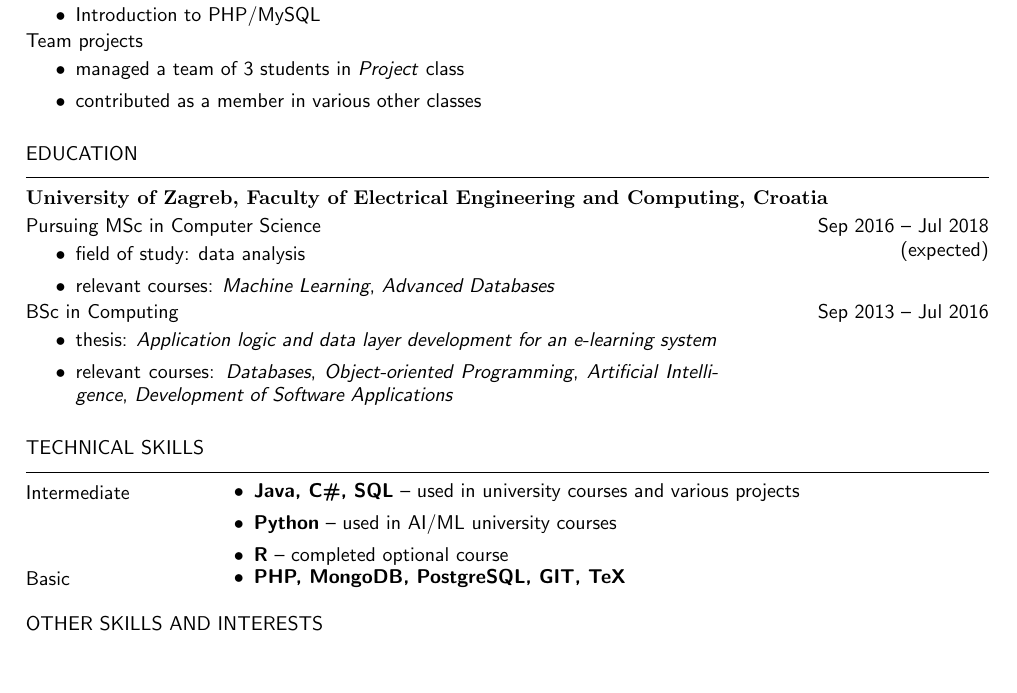
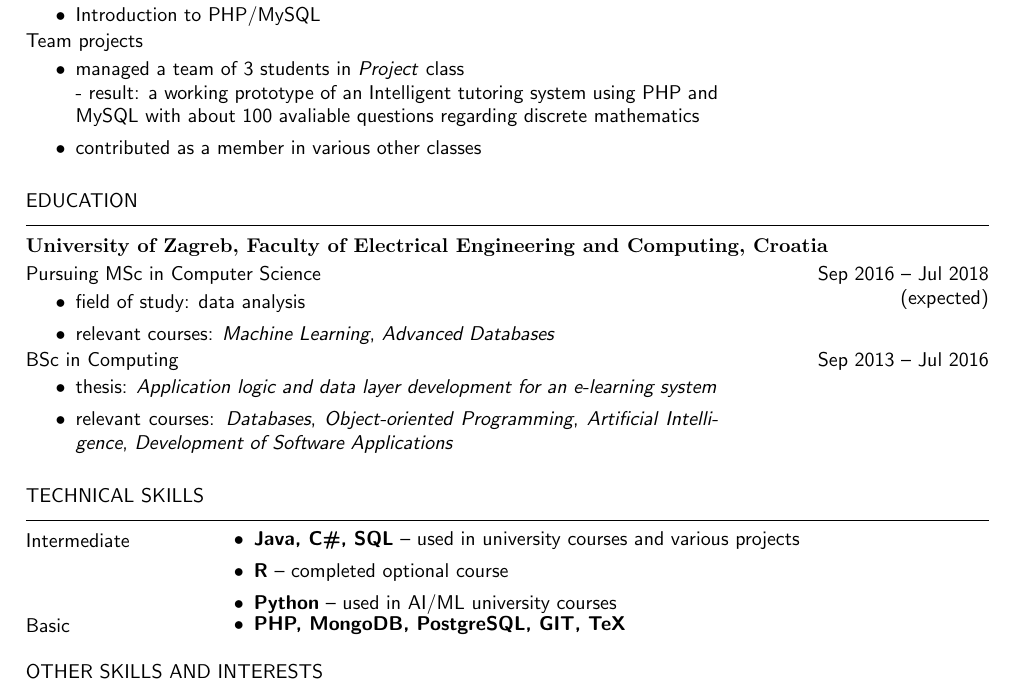
Before and after one commit to murticalen/CV, a LaTeX document (latex - eng/Alen Murtic - eng.tex): part of the page, cut so that both start at the same text, the shorter picture padded with empty space. Compiled offline with pdfLaTeX.

```diff
--- a/cv-template-master/latex - eng/Alen Murtic - eng.tex
+++ b/latex - eng/Alen Murtic - eng.tex
@@ -74,6 +74,8 @@
 \end{period}
 \begin{period}{Team projects}{}
 	\item managed a team of 3 students in \textit{Project} class
+	\newline
+	- result: a working prototype of an Intelligent tutoring system using PHP and MySQL with about 100 avaliable questions regarding discrete mathematics
 	\item contributed as a member in various other classes\end{period}
 
 \section{education}
@@ -108,8 +110,8 @@
         \item \textbf{Java, C\#, SQL} -- used in university courses and various projects
         %\item \textbf{C\#} -- used in university courses and various projects
         %\item \textbf{SQL} -- used in university courses and various projects
+        \item \textbf{R} -- completed optional course
         \item \textbf{Python} -- used in AI/ML university courses
-        \item \textbf{R} -- completed optional course
     \end{itemize} \\
     Basic &
     \begin{itemize}
```
Also changed, not shown: cv-template-master/latex - eng/Alen Murtic - eng.pdf (deleted), latex - cro/Alen Murtic - cro.pdf (renamed from cv-template-master/latex - cro/Alen Murtic - cro.pdf), latex - cro/Alen Murtic - cro.tex (renamed from cv-template-master/latex - cro/Alen Murtic - cro.tex), latex - cro/Alen Murtic - stari.pdf (renamed from Alen Murtic.pdf), latex - eng/Alen Murtic - eng.pdf (added), latex - template/cv.pdf (renamed from cv-template-master/latex/cv.pdf), latex - template/cv.tex (renamed from cv-template-master/latex/cv.tex).
